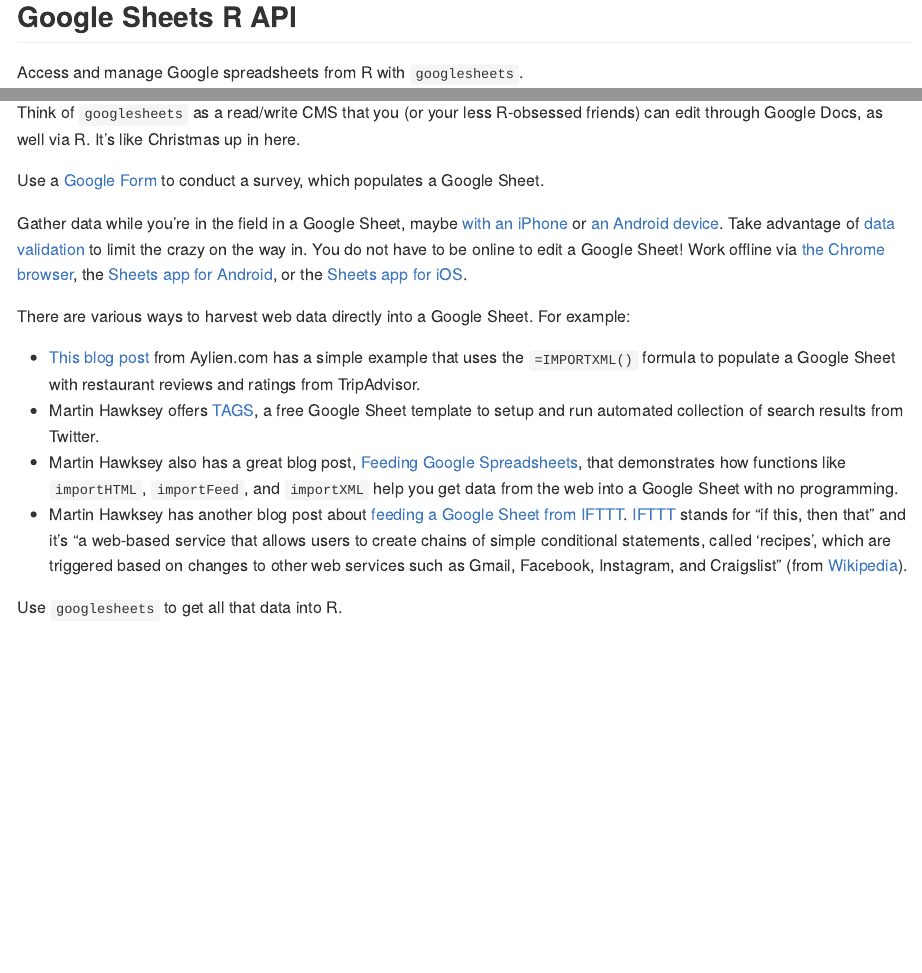
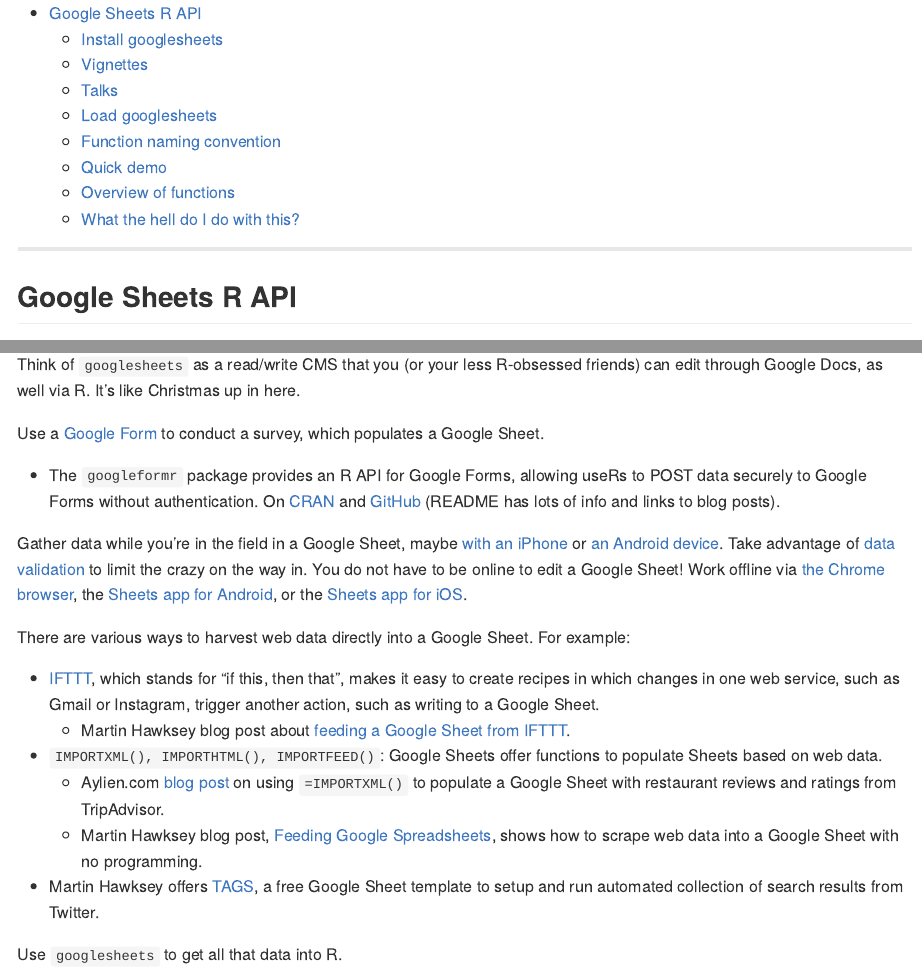
Before and after one commit to jennybc/googlesheets, an R Markdown document (README.Rmd): the page in a window 1100 px wide, from its top, and a second part further down, joined at a grey line. Rendered offline with R 4.5, knitr and Pandoc, with nearby package versions; some code elsewhere in the file could not run offline; badge pictures from the web are left out; common packages that the code uses without loading them are loaded.

Commit message:
add googleformr; generally fiddle with README
closes #248

```diff
--- a/README.Rmd
+++ b/README.Rmd
@@ -1,5 +1,8 @@
 ---
-output: github_document
+output:
+  github_document:
+    toc: true
+    toc_depth: 3
 ---
 
 <!-- README.md is generated from README.Rmd. Please edit that file -->
@@ -246,14 +249,18 @@
 
 Use a [Google Form](http://www.google.com/forms/about/) to conduct a survey, which populates a Google Sheet.
 
+  * The `googleformr` package provides an R API for Google Forms, allowing useRs to POST data securely to Google Forms without authentication. On [CRAN](https://cran.r-project.org/package=googleformr) and [GitHub](https://github.com/data-steve/googleformr) (README has lots of info and links to blog posts).
+
 Gather data while you're in the field in a Google Sheet, maybe [with an iPhone](https://itunes.apple.com/us/app/google-sheets/id842849113?mt=8) or [an Android device](https://play.google.com/store/apps/details?id=com.google.android.apps.docs.editors.sheets&hl=en). Take advantage of [data validation](https://support.google.com/docs/answer/139705?hl=en) to limit the crazy on the way in. You do not have to be online to edit a Google Sheet! Work offline via [the Chrome browser](https://support.google.com/docs/answer/2375012?hl=en), the [Sheets app for Android](https://play.google.com/store/apps/details?id=com.google.android.apps.docs.editors.sheets&hl=en), or the [Sheets app for iOS](https://itunes.apple.com/us/app/google-sheets/id842849113?mt=8).
 
 There are various ways to harvest web data directly into a Google Sheet. For example:
 
-  * [This blog post](http://blog.aylien.com/post/114757623598/sentiment-analysis-of-restaurant-reviews) from Aylien.com has a simple example that uses the `=IMPORTXML()` formula to populate a Google Sheet with restaurant reviews and ratings from TripAdvisor.
+  * [IFTTT](https://ifttt.com), which stands for "if this, then that", makes it easy to create recipes in which changes in one web service, such as Gmail or Instagram, trigger another action, such as writing to a Google Sheet.
+    - Martin Hawksey blog post about [feeding a Google Sheet from IFTTT](https://mashe.hawksey.info/2012/09/ifttt-if-i-do-that-on-insert-social-networkrss-feedother-then-add-row-to-google-spreadsheet/).
+  * `IMPORTXML(), IMPORTHTML(), IMPORTFEED()`: Google Sheets offer functions to populate Sheets based on web data.
+    - Aylien.com [blog post](http://blog.aylien.com/post/114757623598/sentiment-analysis-of-restaurant-reviews) on using `=IMPORTXML()` to populate a Google Sheet with restaurant reviews and ratings from TripAdvisor.
+    - Martin Hawksey blog post, [Feeding Google Spreadsheets](https://mashe.hawksey.info/2012/10/feeding-google-spreadsheets-exercises-in-import/), shows how to scrape web data into a Google Sheet with no programming.
   * Martin Hawksey offers [TAGS](https://tags.hawksey.info), a free Google Sheet template to setup and run automated collection of search results from Twitter.
-  * Martin Hawksey also has a great blog post, [Feeding Google Spreadsheets](https://mashe.hawksey.info/2012/10/feeding-google-spreadsheets-exercises-in-import/), that demonstrates how functions like `importHTML`, `importFeed`, and `importXML` help you get data from the web into a Google Sheet with no programming.
-  * Martin Hawksey has another blog post about [feeding a Google Sheet from IFTTT](https://mashe.hawksey.info/2012/09/ifttt-if-i-do-that-on-insert-social-networkrss-feedother-then-add-row-to-google-spreadsheet/). [IFTTT](https://ifttt.com) stands for "if this, then that" and it's "a web-based service that allows users to create chains of simple conditional statements, called 'recipes', which are triggered based on changes to other web services such as Gmail, Facebook, Instagram, and Craigslist" (from [Wikipedia](http://en.wikipedia.org/wiki/IFTTT)).
 
 Use `googlesheets` to get all that data into R.
 
```
Also changed, not shown: README.md, README.Rmd (2 more changed lines).
